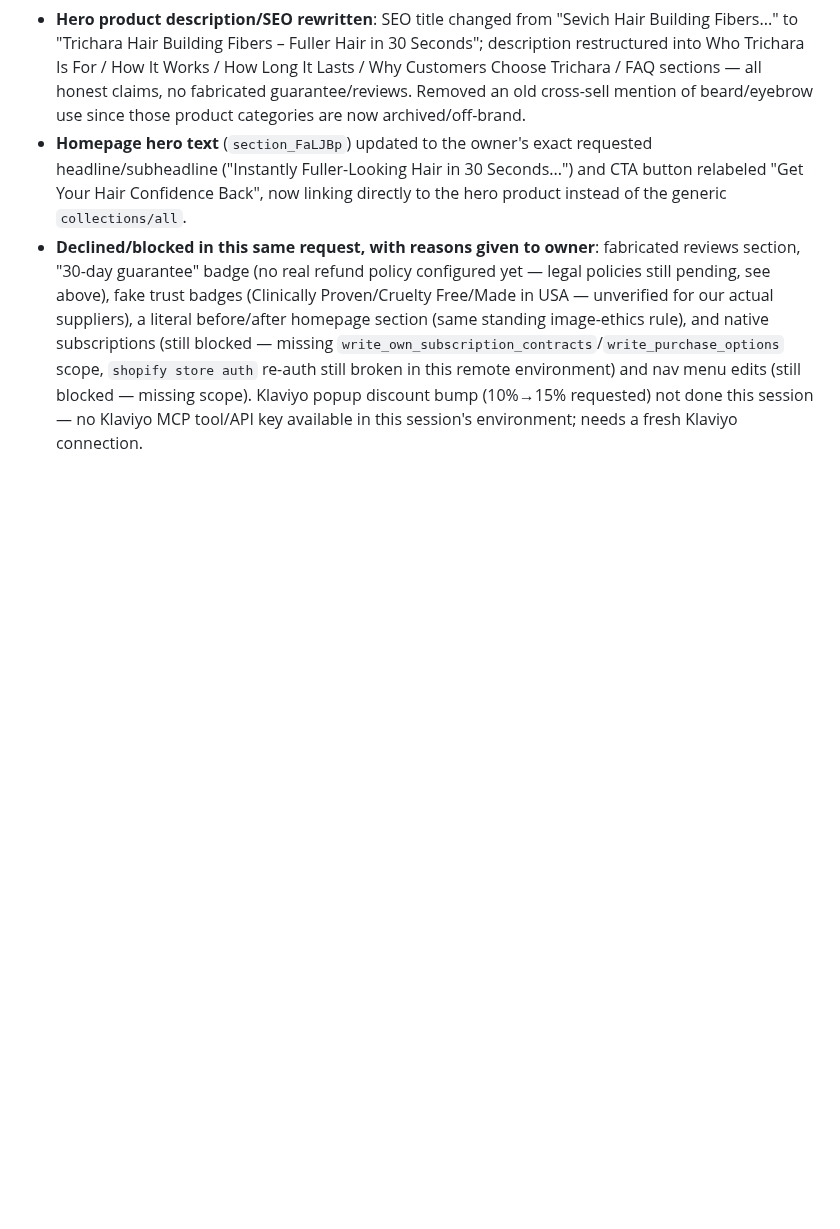
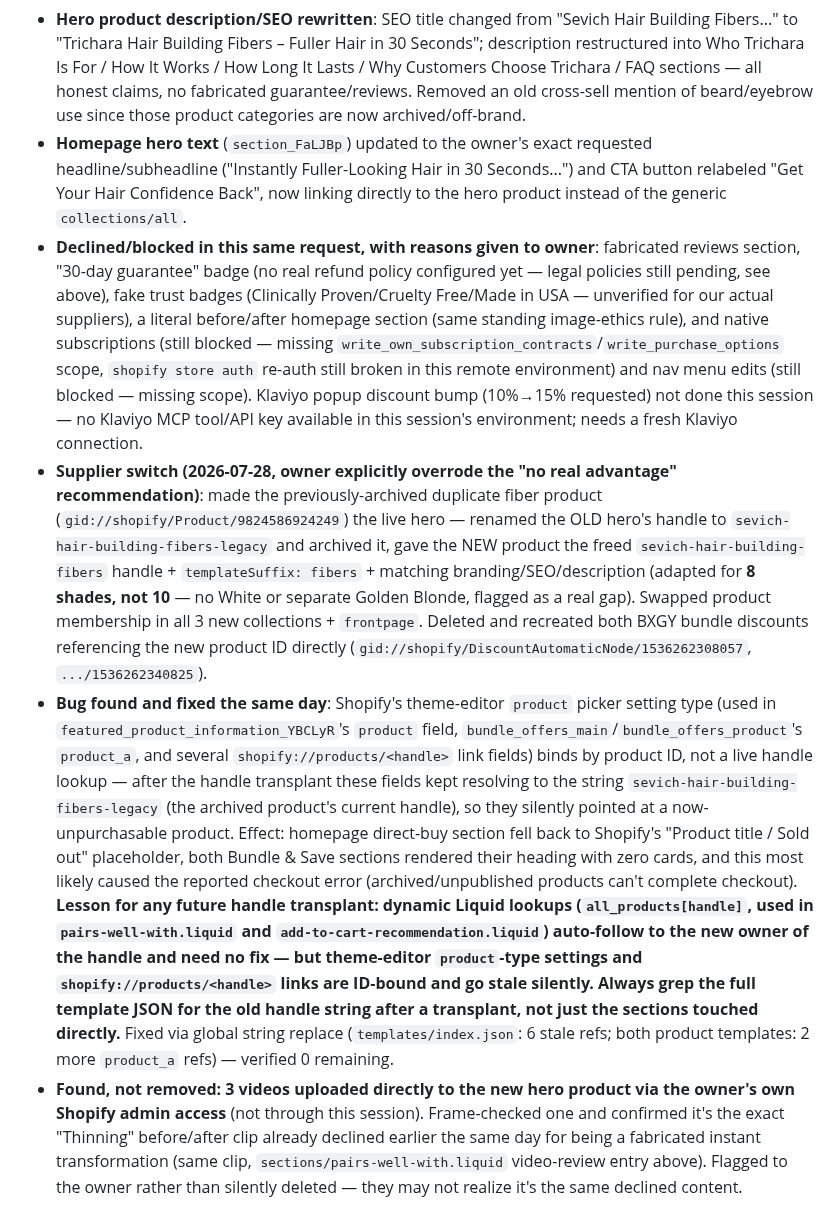
Before and after one commit to bobbinpersonal-ai/densara, a Markdown page: CLAUDE.md, the part around the change. GitHub-like rendering; blank space fills up the shorter version.

Commit message:
Fix handle-transplant bug: homepage placeholder, missing bundle cards, and likely checkout error all traced to stale ID-bound product-picker references left pointing at the newly-archived legacy product
Also found (flagged, not removed) 3 videos uploaded directly via admin to
the new hero product, one confirmed to be an already-declined before/after
clip.

```diff
--- a/CLAUDE.md
+++ b/CLAUDE.md
@@ -93,3 +93,6 @@
 - **Hero product description/SEO rewritten**: SEO title changed from "Sevich Hair Building Fibers..." to "Trichara Hair Building Fibers – Fuller Hair in 30 Seconds"; description restructured into Who Trichara Is For / How It Works / How Long It Lasts / Why Customers Choose Trichara / FAQ sections — all honest claims, no fabricated guarantee/reviews. Removed an old cross-sell mention of beard/eyebrow use since those product categories are now archived/off-brand.
 - **Homepage hero text** (`section_FaLJBp`) updated to the owner's exact requested headline/subheadline ("Instantly Fuller-Looking Hair in 30 Seconds...") and CTA button relabeled "Get Your Hair Confidence Back", now linking directly to the hero product instead of the generic `collections/all`.
 - **Declined/blocked in this same request, with reasons given to owner**: fabricated reviews section, "30-day guarantee" badge (no real refund policy configured yet — legal policies still pending, see above), fake trust badges (Clinically Proven/Cruelty Free/Made in USA — unverified for our actual suppliers), a literal before/after homepage section (same standing image-ethics rule), and native subscriptions (still blocked — missing `write_own_subscription_contracts`/`write_purchase_options` scope, `shopify store auth` re-auth still broken in this remote environment) and nav menu edits (still blocked — missing scope). Klaviyo popup discount bump (10%→15% requested) not done this session — no Klaviyo MCP tool/API key available in this session's environment; needs a fresh Klaviyo connection.
+- **Supplier switch (2026-07-28, owner explicitly overrode the "no real advantage" recommendation)**: made the previously-archived duplicate fiber product (`gid://shopify/Product/9824586924249`) the live hero — renamed the OLD hero's handle to `sevich-hair-building-fibers-legacy` and archived it, gave the NEW product the freed `sevich-hair-building-fibers` handle + `templateSuffix: fibers` + matching branding/SEO/description (adapted for **8 shades, not 10** — no White or separate Golden Blonde, flagged as a real gap). Swapped product membership in all 3 new collections + `frontpage`. Deleted and recreated both BXGY bundle discounts referencing the new product ID directly (`gid://shopify/DiscountAutomaticNode/1536262308057`, `.../1536262340825`).
+- **Bug found and fixed the same day**: Shopify's theme-editor `product` picker setting type (used in `featured_product_information_YBCLyR`'s `product` field, `bundle_offers_main`/`bundle_offers_product`'s `product_a`, and several `shopify://products/<handle>` link fields) binds by product ID, not a live handle lookup — after the handle transplant these fields kept resolving to the string `sevich-hair-building-fibers-legacy` (the archived product's current handle), so they silently pointed at a now-unpurchasable product. Effect: homepage direct-buy section fell back to Shopify's "Product title / Sold out" placeholder, both Bundle & Save sections rendered their heading with zero cards, and this most likely caused the reported checkout error (archived/unpublished products can't complete checkout). **Lesson for any future handle transplant: dynamic Liquid lookups (`all_products[handle]`, used in `pairs-well-with.liquid` and `add-to-cart-recommendation.liquid`) auto-follow to the new owner of the handle and need no fix — but theme-editor `product`-type settings and `shopify://products/<handle>` links are ID-bound and go stale silently. Always grep the full template JSON for the old handle string after a transplant, not just the sections touched directly.** Fixed via global string replace (`templates/index.json`: 6 stale refs; both product templates: 2 more `product_a` refs) — verified 0 remaining.
+- **Found, not removed: 3 videos uploaded directly to the new hero product via the owner's own Shopify admin access** (not through this session). Frame-checked one and confirmed it's the exact "Thinning" before/after clip already declined earlier the same day for being a fabricated instant transformation (same clip, `sections/pairs-well-with.liquid` video-review entry above). Flagged to the owner rather than silently deleted — they may not realize it's the same declined content.
```
